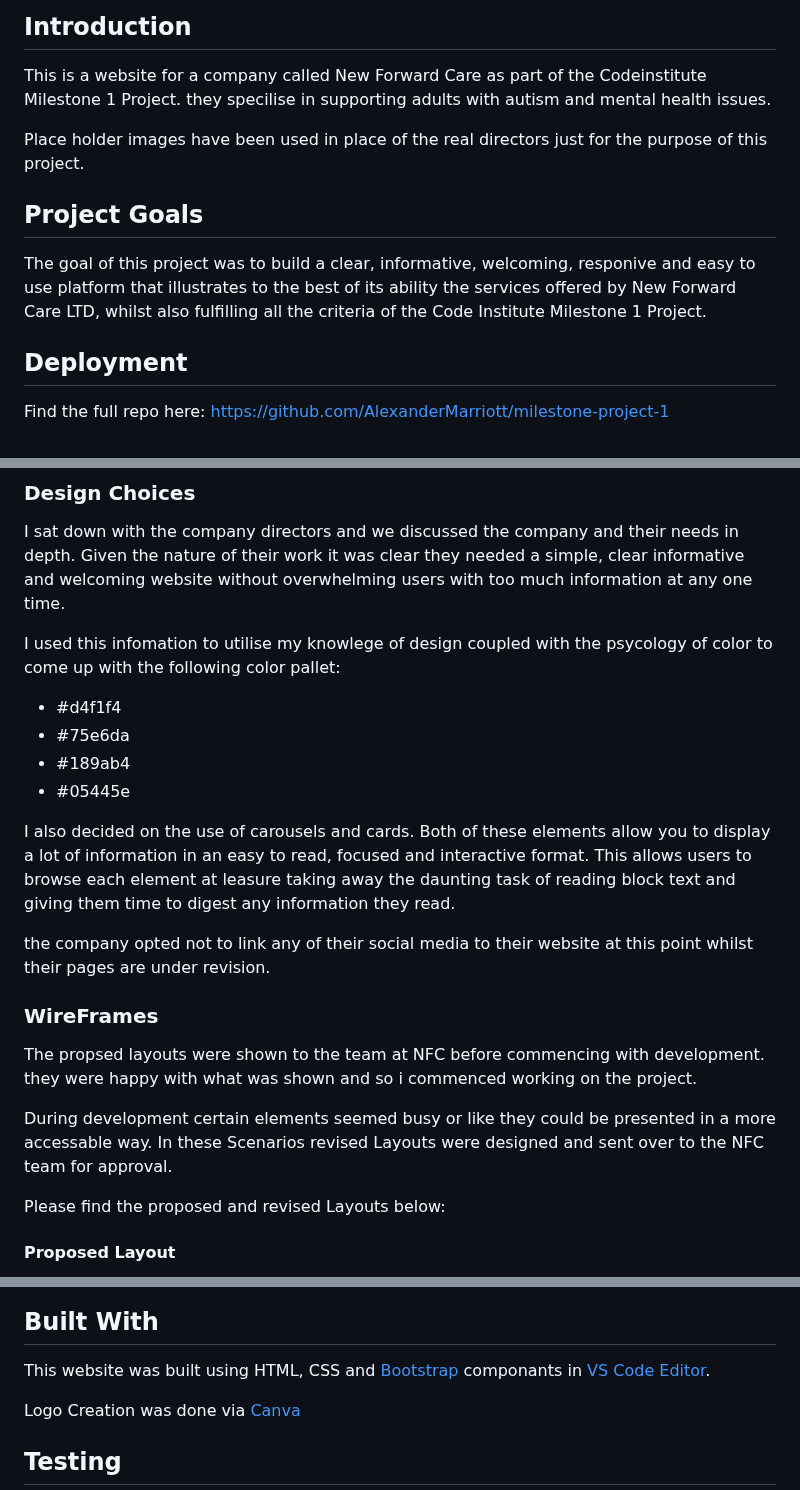
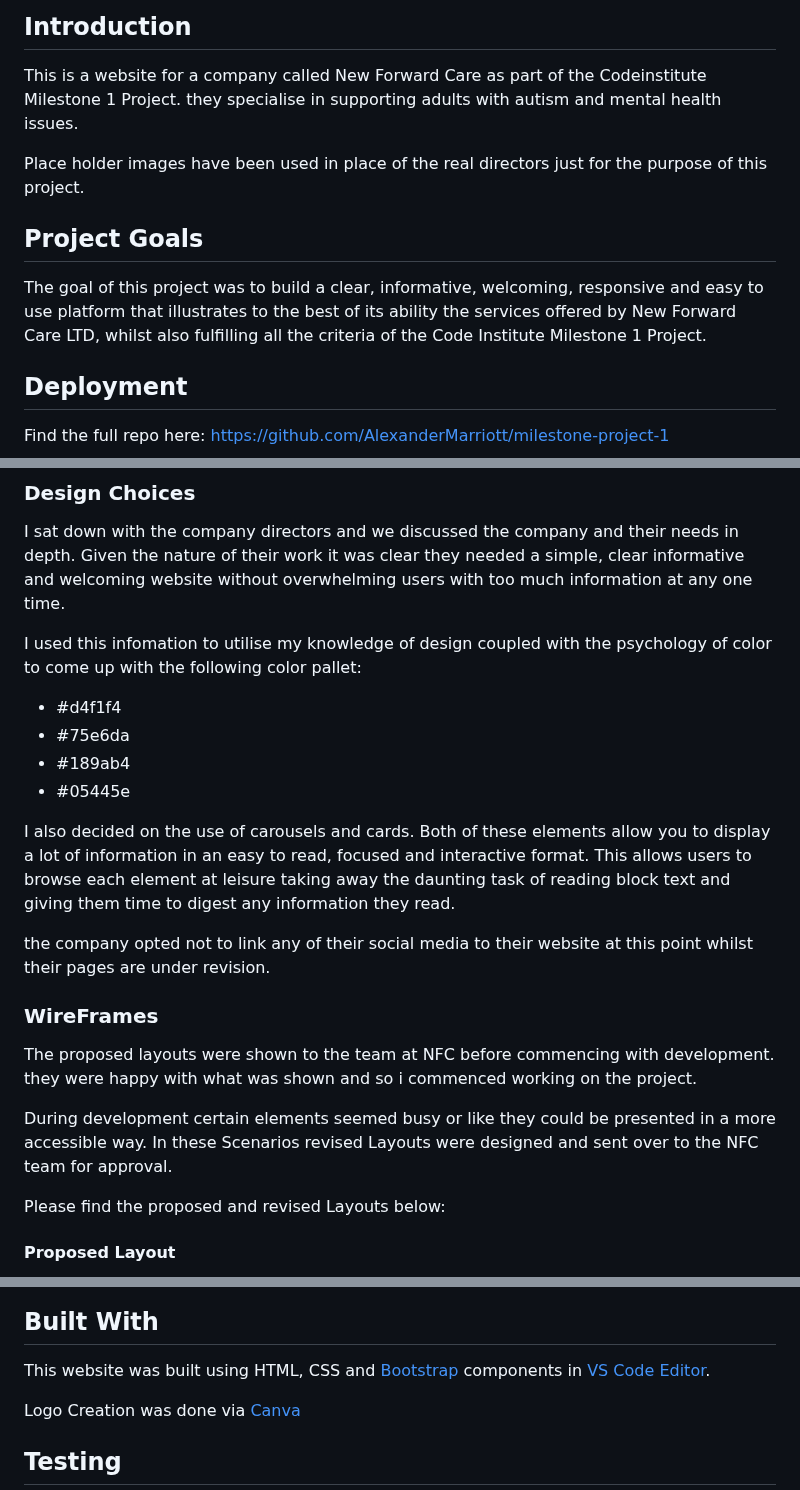
Before and after one commit to AlexanderMarriott/milestone-project-1, a Markdown page: readme/README.md, 3 parts joined by grey strips. GitHub-like rendering.

Commit message:
fixed spelling errors

```diff
--- a/readme/README.md
+++ b/readme/README.md
@@ -21,13 +21,13 @@
 ## Introduction
 
 This is a website for a company called New Forward Care as part of the Codeinstitute Milestone 1 Project.
-they specilise in supporting adults with autism and mental health issues.
+they specialise in supporting adults with autism and mental health issues.
 
 Place holder images have been used in place of the real directors just for the purpose of this project.
 
 ## Project Goals
 
-The goal of this project was to build a clear, informative, welcoming, responive and easy to use platform that illustrates to the best of its ability the services offered by New Forward Care LTD, whilst also fulfilling all the criteria of the Code Institute Milestone 1 Project.
+The goal of this project was to build a clear, informative, welcoming, responsive and easy to use platform that illustrates to the best of its ability the services offered by New Forward Care LTD, whilst also fulfilling all the criteria of the Code Institute Milestone 1 Project.
 
 ## Deployment
 
@@ -49,7 +49,7 @@ https://docs.github.com/en/pull-requests/collaborating-with-pull-requests/workin
 
 I sat down with the company directors and we discussed the company and their needs in depth. Given the nature of their work it was clear they needed a simple, clear informative and welcoming website without overwhelming users with too much information at any one time.
 
-I used this infomation to utilise my knowlege of design coupled with the psycology of color to come up with the following color pallet:
+I used this infomation to utilise my knowledge of design coupled with the psychology of color to come up with the following color pallet:
 
 - #d4f1f4
 - #75e6da
@@ -57,16 +57,16 @@ I used this infomation to utilise my knowlege of design coupled with the psycolo
 - #05445e
 
 I also decided on the use of carousels and cards. Both of these elements allow
-you to display a lot of information in an easy to read, focused and interactive format. This allows users to browse each element at leasure taking away the daunting task of reading block text and giving them time to digest any information they read.
+you to display a lot of information in an easy to read, focused and interactive format. This allows users to browse each element at leisure taking away the daunting task of reading block text and giving them time to digest any information they read.
 
 the company opted not to link any of their social media to their website at this point whilst their pages are under revision.
 
 ### WireFrames
 
-The propsed layouts were shown to the team at NFC before commencing with development.
+The proposed layouts were shown to the team at NFC before commencing with development.
 they were happy with what was shown and so i commenced working on the project.
 
-During development certain elements seemed busy or like they could be presented in a more accessable way. In these Scenarios revised Layouts were designed and sent over to the NFC team for approval.
+During development certain elements seemed busy or like they could be presented in a more accessible way. In these Scenarios revised Layouts were designed and sent over to the NFC team for approval.
 
 Please find the proposed and revised Layouts below:
 
@@ -94,7 +94,7 @@ Events revised layout:
 
 ## Built With
 
-This website was built using HTML, CSS and [Bootstrap](https://getbootstrap.com/) componants in [VS Code Editor](https://code.visualstudio.com/).
+This website was built using HTML, CSS and [Bootstrap](https://getbootstrap.com/) components in [VS Code Editor](https://code.visualstudio.com/).
 
 Logo Creation was done via [Canva](https://www.canva.com/)
 
```
Also changed, not shown: other parts of readme/README.md (+2 -2 lines).
